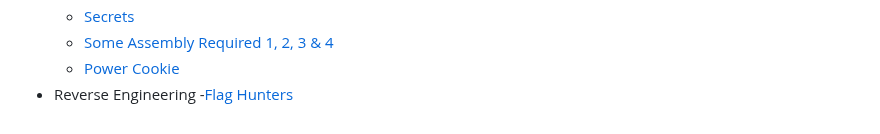
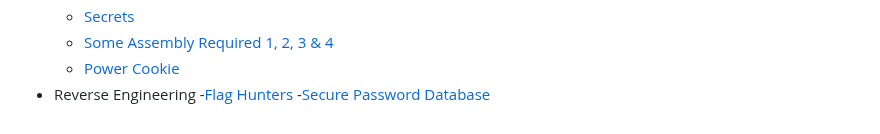
Before and after one commit to HawkSecUnifei/Writeups, a Markdown page: SUMMARY.md, the part around the change. Rendered like a GitHub page.

Commit message:
ADD: Secure_Password_Database

```diff
--- a/SUMMARY.md
+++ b/SUMMARY.md
@@ -118,3 +118,4 @@
   - [Power Cookie](PicoCTF/Power_Cookie/README.md)
 - Reverse Engineering
   -[Flag Hunters](PicoCTF/Flag_Hunters/README.md)
+  -[Secure Password Database](PicoCTF/Secure_Password_Database/README.md)
```
Also changed, not shown: PicoCTF/Secure_Password_Database/README.md (added, +186 -0 lines).
